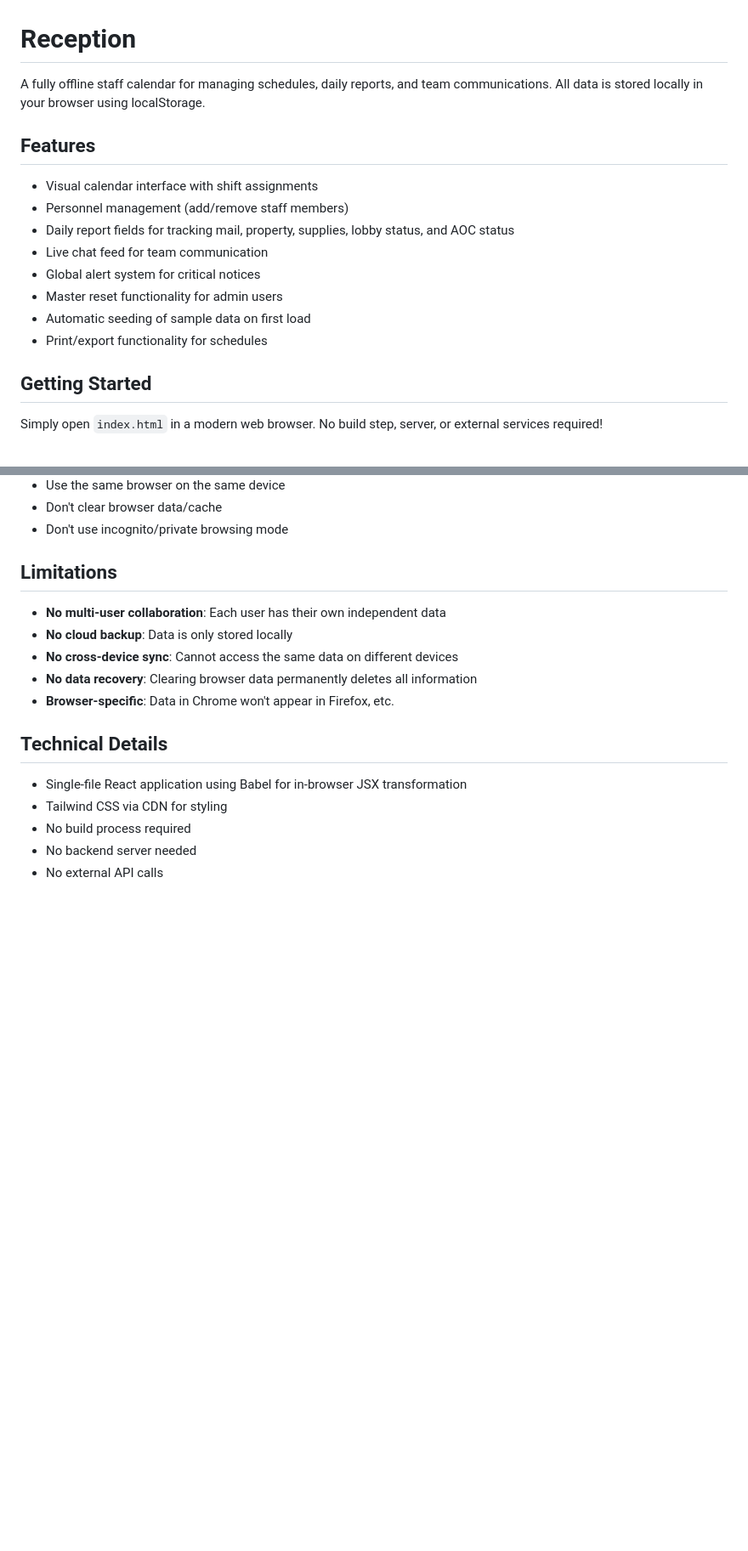
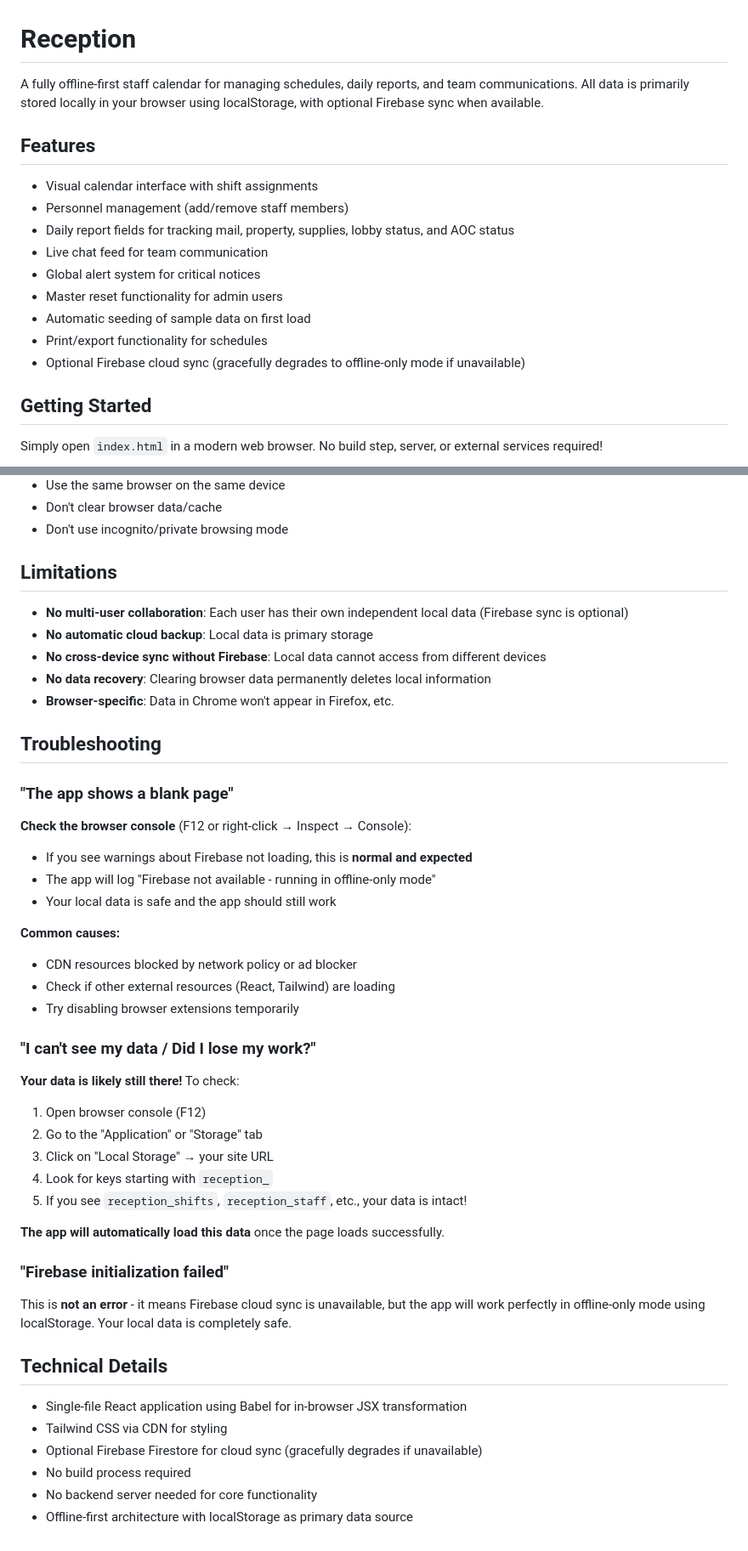
Before and after one commit to cmc-creator/Reception, a Markdown page: README.md, 2 parts joined by grey strips. Shown at 85% size. GitHub-like rendering; blank space fills up the shorter version.

Commit message:
Update README with Firebase clarification and troubleshooting guide
Co-authored-by: cmc-creator <252364694+cmc-creator@users.noreply.github.com>

```diff
--- a/README.md
+++ b/README.md
@@ -1,6 +1,6 @@
 # Reception
 
-A fully offline staff calendar for managing schedules, daily reports, and team communications. All data is stored locally in your browser using localStorage.
+A fully offline-first staff calendar for managing schedules, daily reports, and team communications. All data is primarily stored locally in your browser using localStorage, with optional Firebase sync when available.
 
 ## Features
 
@@ -12,6 +12,7 @@ A fully offline staff calendar for managing schedules, daily reports, and team c
 - Master reset functionality for admin users
 - Automatic seeding of sample data on first load
 - Print/export functionality for schedules
+- Optional Firebase cloud sync (gracefully degrades to offline-only mode if unavailable)
 
 ## Getting Started
 
@@ -77,16 +91,46 @@ Your data persists across browser sessions as long as you:
 
 ## Limitations
 
-- **No multi-user collaboration**: Each user has their own independent data
-- **No cloud backup**: Data is only stored locally
-- **No cross-device sync**: Cannot access the same data on different devices
-- **No data recovery**: Clearing browser data permanently deletes all information
+- **No multi-user collaboration**: Each user has their own independent local data (Firebase sync is optional)
+- **No automatic cloud backup**: Local data is primary storage
+- **No cross-device sync without Firebase**: Local data cannot access from different devices
+- **No data recovery**: Clearing browser data permanently deletes local information
 - **Browser-specific**: Data in Chrome won't appear in Firefox, etc.
+
+## Troubleshooting
+
+### "The app shows a blank page"
+
+**Check the browser console** (F12 or right-click → Inspect → Console):
+- If you see warnings about Firebase not loading, this is **normal and expected**
+- The app will log "Firebase not available - running in offline-only mode"
+- Your local data is safe and the app should still work
+
+**Common causes:**
+- CDN resources blocked by network policy or ad blocker
+- Check if other external resources (React, Tailwind) are loading
+- Try disabling browser extensions temporarily
+
+### "I can't see my data / Did I lose my work?"
+
+**Your data is likely still there!** To check:
+1. Open browser console (F12)
+2. Go to the "Application" or "Storage" tab
+3. Click on "Local Storage" → your site URL
+4. Look for keys starting with `reception_`
+5. If you see `reception_shifts`, `reception_staff`, etc., your data is intact!
+
+**The app will automatically load this data** once the page loads successfully.
+
+### "Firebase initialization failed"
+
+This is **not an error** - it means Firebase cloud sync is unavailable, but the app will work perfectly in offline-only mode using localStorage. Your local data is completely safe.
 
 ## Technical Details
 
 - Single-file React application using Babel for in-browser JSX transformation
 - Tailwind CSS via CDN for styling
+- Optional Firebase Firestore for cloud sync (gracefully degrades if unavailable)
 - No build process required
-- No backend server needed
-- No external API calls
+- No backend server needed for core functionality
+- Offline-first architecture with localStorage as primary data source
```
Also changed, not shown: other parts of README.md (+21 -8 lines).
